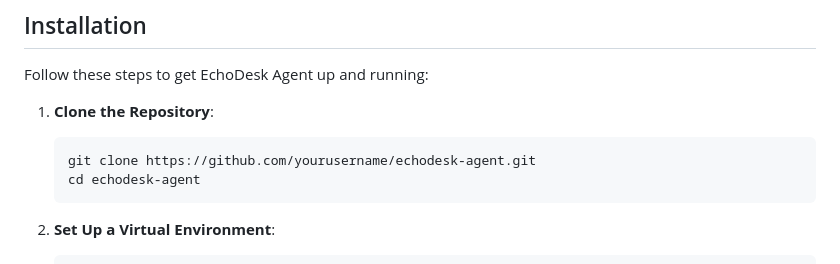
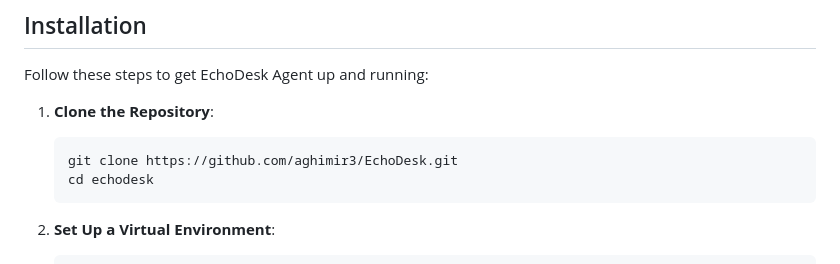
Before and after one commit to aghimir3/EchoDesk, a Markdown page: README.md, the part around the change. Drawn GitHub-style.

````diff
--- a/README.md
+++ b/README.md
@@ -37,8 +37,8 @@ Follow these steps to get EchoDesk Agent up and running:
 
 1. **Clone the Repository**:
    ```bash
-   git clone https://github.com/yourusername/echodesk-agent.git
-   cd echodesk-agent
+   git clone https://github.com/aghimir3/EchoDesk.git
+   cd echodesk
    ```
 
 2. **Set Up a Virtual Environment**:
````
